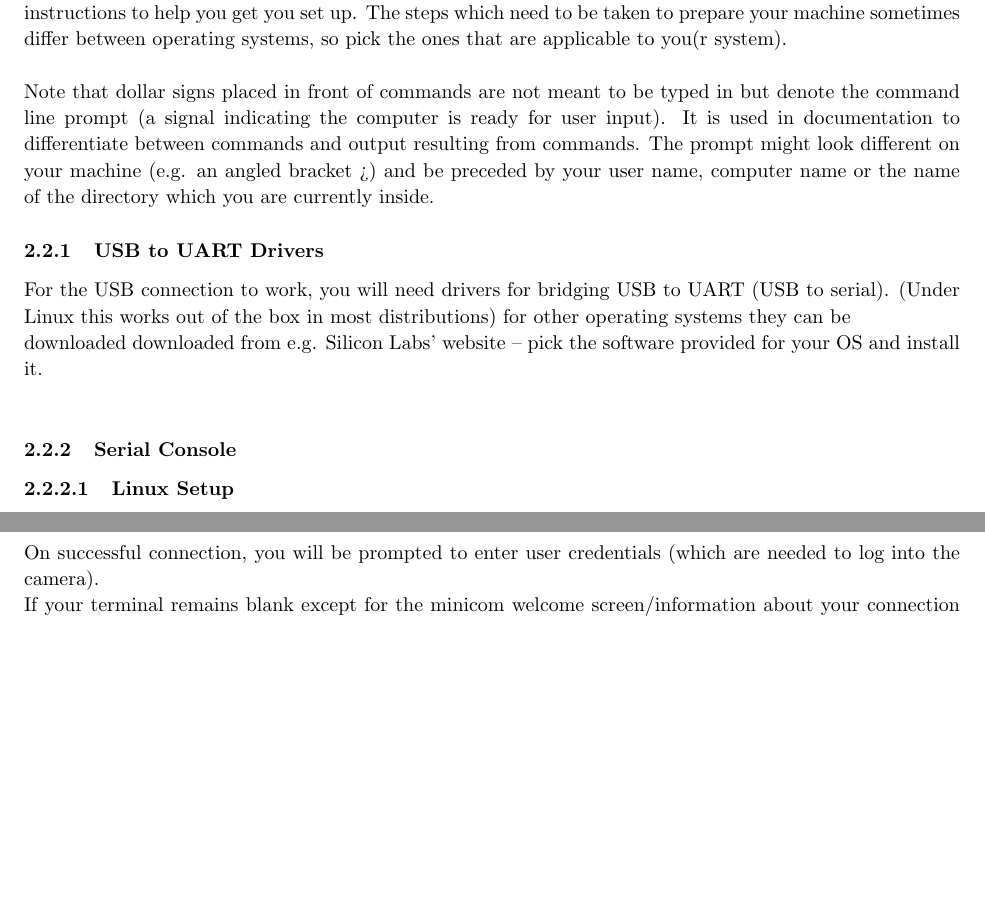
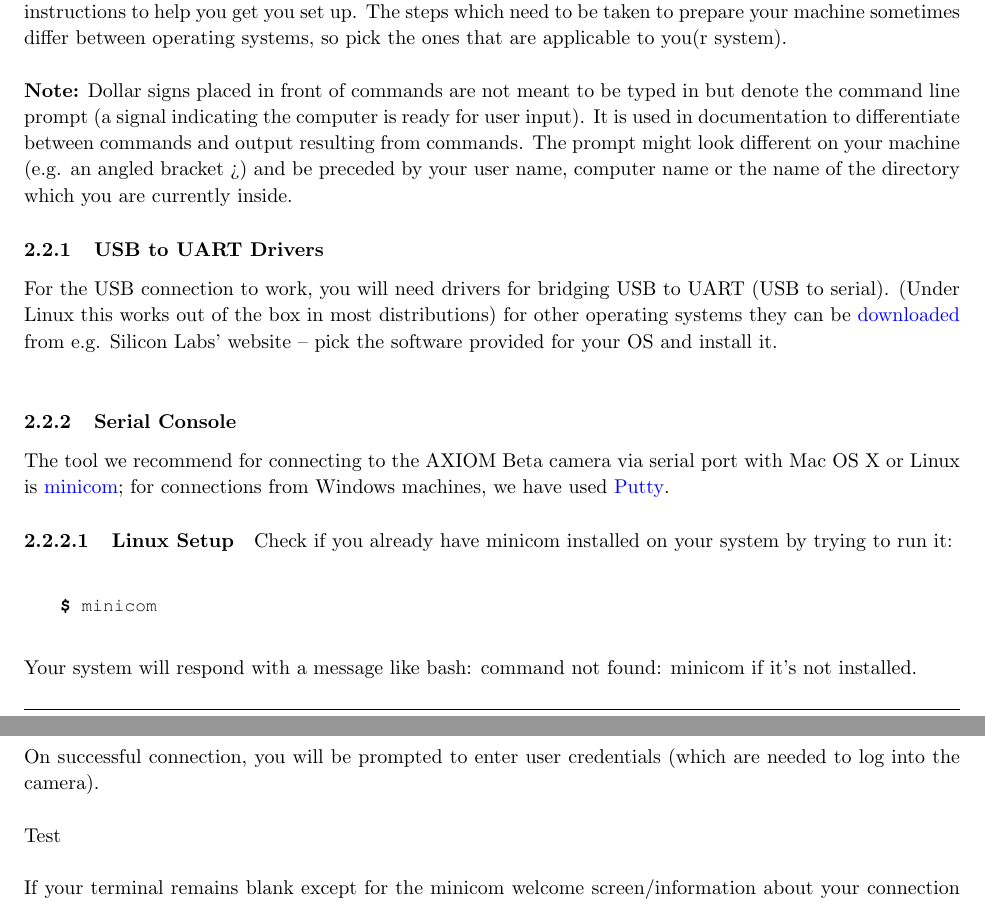
Before and after one commit to apertus-open-source-cinema/beta-documentation, a LaTeX document (ABUG.01.02..tex, which reads Section2_Operating_Basics.tex): two parts of pages 6 and 7 of 10 before the commit and two parts of pages 6 and 7 of 11 after it, joined at a grey line, cut so that both start at the same text, the shorter picture padded with empty space. Compiled offline with pdfLaTeX.

Commit message:
Update Section2_Operating_Basics.tex

```diff
--- a/Section2_Operating_Basics.tex
+++ b/Section2_Operating_Basics.tex
@@ -15,19 +23,32 @@ Use a micro-USB cable to connect the camera's MicroZed development board (USB UA
 
 In case you have not worked with a shell (console, terminal) much or ever before, we have prepared detailed instructions to help you get you set up. The steps which need to 	be taken to prepare your machine sometimes differ between operating systems, so pick the ones that are applicable to you(r system). \\
 
-Note that dollar signs placed in front of commands are not meant to be typed in but denote 	the command line prompt (a signal indicating the computer is ready for user input). It is used in documentation to differentiate between commands and output resulting from commands. The prompt might look different on your machine (e.g. an angled bracket >) and be preceded by your user name, computer name or the name of the directory which you are currently inside.
+\textbf{Note:} Dollar signs placed in front of commands are not meant to be typed in but denote the command line prompt (a signal indicating the computer is ready for user input). It is used in documentation to differentiate between commands and output resulting from commands. The prompt might look different on your machine (e.g. an angled bracket >) and be preceded by your user name, computer name or the name of the directory which you are currently inside.
 
 
 
 \subsubsection{USB to UART Drivers}
 
-For the USB connection to work, you will need drivers for bridging USB to UART (USB to serial). (Under Linux this works out of the box in most 	distributions) for other operating systems they can be
-
-\hyperlink{https://www.silabs.com/products/development-tools/software/usb-to-uart-bridge-vcp-drivers}{downloaded}
-downloaded from e.g. Silicon Labs' website – pick the software provided for your OS and install it. \\
+For the USB connection to work, you will need drivers for bridging USB to UART (USB to serial). (Under Linux this works out of the box in most 	distributions) for other operating systems they can be \href{https://www.silabs.com/products/development-tools/software/usb-to-uart-bridge-vcp-drivers}{downloaded} from e.g. Silicon Labs' website – pick the software provided for your OS and install it. \\
 
 \subsubsection{Serial Console}
+
+The tool we recommend for connecting to the AXIOM Beta camera via serial port with Mac OS X or Linux is \href{https://linux.die.net/man/1/minicom}{minicom}; for connections from Windows machines, we have used \href{http://www.putty.org/}{Putty}.
+
 \paragraph{Linux Setup}
+
+Check if you already have minicom installed on your system by trying to run it:
+
+\begin{lstlisting}[language=bash,morekeywords=$,keywordstyle=\bfseries,frame=none,xleftmargin=.25in,belowskip=2em, aboveskip=2em]
+$ minicom
+\end{lstlisting}
+
+Your system will respond with a message like bash: command not found: minicom if it's not installed.
+
+
+
+
+
 \paragraph{MAC OSX Setup}
 \paragraph{Minicom Configuration}
 \subsubsection{Serial connection (via USB)}
@@ -40,7 +61,9 @@ With minicom installed and properly configured, all you need to do is run the fo
 $ minicom -8 USB0
 \end{lstlisting}
 
-On successful connection, you will be prompted to enter user credentials (which are needed to log into the camera).
+On successful connection, you will be prompted to enter user credentials (which are needed to log into the camera).\\
+
+Test\\
 
 If your terminal remains blank except for the minicom welcome screen/information about your connection settings, try pressing enter. If this still does not result in the prompt for user credentials – while testing, we discovered the initial connection with minicom does not always work – disconnect the camera from the power adapter, then reconnect it: in your minicom window you should now see the camera's operating system booting up, followed by the login prompt. (From then on, connecting with minicom should work smoothly and at most require you to press enter to make the login prompt appear.)
 
```
Also changed, not shown: Section2_Operating_Basics.tex (14 more changed lines).
